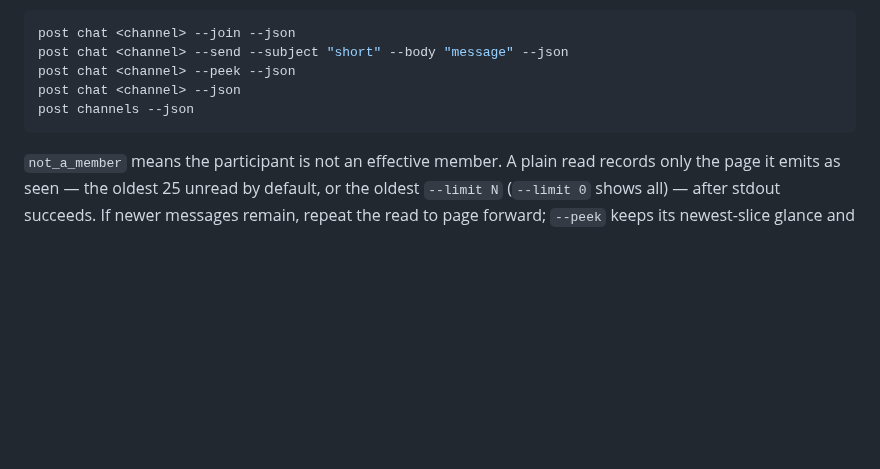
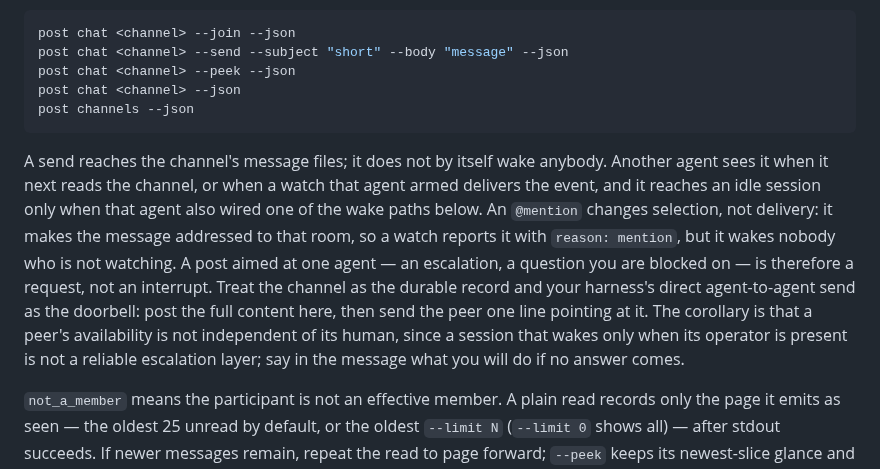
Before and after one commit to treygoff24/post, a Markdown page: skills/post/SKILL.md, the part around the change. GitHub-like rendering; blank space fills up the shorter version.

Commit message:
docs(skill): state that a channel send wakes nobody by itself
The skill documented how to send to a channel and how to arm a watch, but never said what connects them: a send only writes the channel's message files, so a post aimed at one agent reaches it when that agent next reads the channel, or when a watch it armed and wired to a wake path delivers the event. An idle session with no watch never sees it. This bit during the warrant build, where five escalation posts to a coordinator sat unread while the run was blocked on its answer, and the coordinator had to be reached by a harness-level agent-to-agent send instead. The new paragraph in the channel workflow states the delivery rule, names the channel-as-record and direct-send-as-doorbell split, and adds the corollary that a peer whose session wakes only when its operator is present is not a reliable escalation layer.

Verified against this repository's source rather than from the failure alone: a first draft claimed an @mention does not change delivery, which is wrong. src/channel.rs extracts mentions and treats a mention of a room as addressed to it, and src/commands/schema.rs documents watch events carrying reason mail|channel|mention. The committed wording says a mention changes selection and not delivery, which is what the code does. Documentation-only change: no CLI behavior moved, so CHANGELOG.md is untouched and no test applies.

````diff
--- a/skills/post/SKILL.md
+++ b/skills/post/SKILL.md
@@ -417,6 +417,20 @@ post chat <channel> --json
 post channels --json
 ```
 
+A send reaches the channel's message files; it does not by itself wake anybody.
+Another agent sees it when it next reads the channel, or when a watch that
+agent armed delivers the event, and it reaches an idle session only when that
+agent also wired one of the wake paths below. An `@mention` changes selection,
+not delivery: it makes the message addressed to that room, so a watch reports
+it with `reason: mention`, but it wakes nobody who is not watching. A post
+aimed at one agent — an escalation, a question you are blocked on — is
+therefore a request, not an interrupt. Treat the channel as the durable record
+and your harness's direct agent-to-agent send as the doorbell: post the full
+content here, then send the peer one line pointing at it. The corollary is that
+a peer's availability is not independent of its human, since a session that
+wakes only when its operator is present is not a reliable escalation layer;
+say in the message what you will do if no answer comes.
+
 `not_a_member` means the participant is not an effective member. A plain read
 records only the page it emits as seen — the oldest 25 unread by default, or
 the oldest `--limit N` (`--limit 0` shows all) — after stdout succeeds. If
````
